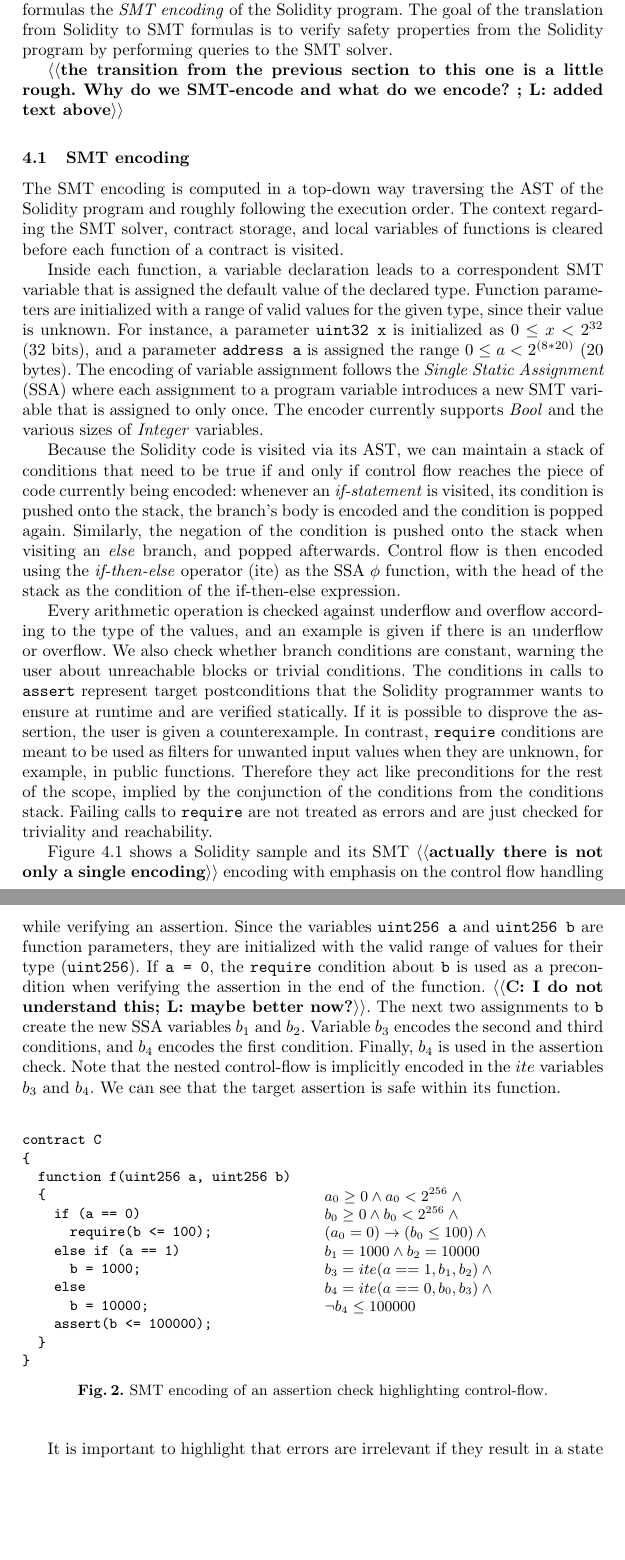
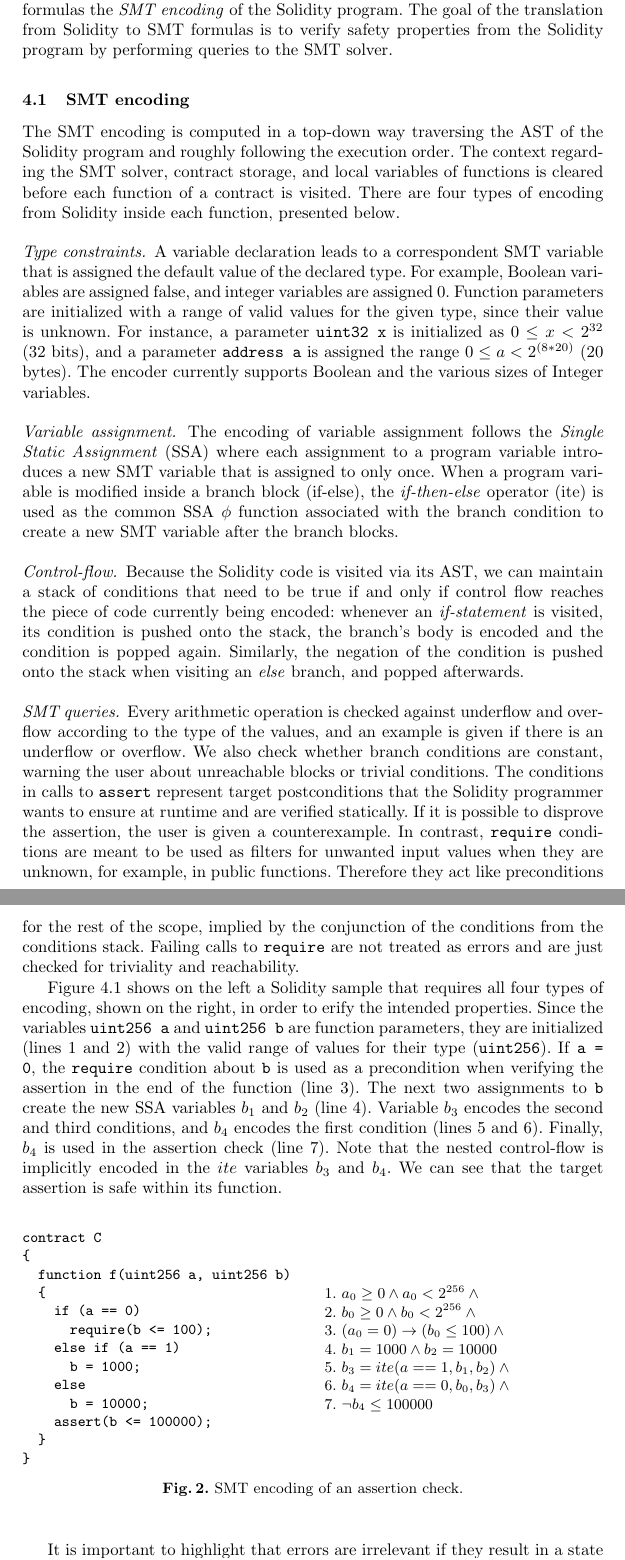
Before and after one commit to chriseth/solidity_smt_workshop, a LaTeX paper (main.tex, which reads smt_fv.tex): two parts of pages 5 and 6 of 8 before the commit and two parts of pages 5 and 6 of 9 after it, joined at a grey line, cut so that both start at the same text, the shorter picture padded with empty space. Compiled offline with pdfLaTeX.

Commit message:
types of encoding

```diff
--- a/main.tex
+++ b/main.tex
@@ -6,6 +6,7 @@
 \usepackage{epstopdf}
 \usepackage{xcolor}
 \usepackage{xspace}
+\usepackage{listings}
 
 \input{macros}
 
--- a/smt_fv.tex
+++ b/smt_fv.tex
@@ -14,46 +14,57 @@ program.
 The goal of the translation from Solidity to SMT formulas is to verify safety
 properties from the Solidity program by performing queries to the SMT solver.
 
-\todo{the transition from the previous section to
-this one is a little rough. Why do we SMT-encode and what
-do we encode? ; L: added text above}
-
 \subsection{SMT encoding}
 
 The SMT encoding is computed in a top-down way traversing the AST of the
 Solidity program and roughly following the execution order.
-The context regarding the SMT solver, contract storage, and
-local variables of functions is cleared before each function of a contract is
-visited.
+%
+The context regarding the SMT solver, contract storage, and local variables of
+functions is cleared before each function of a contract is visited.
+%
+There are four types of encoding from Solidity inside each function, presented
+below.
 
-Inside each function, a variable declaration leads to a correspondent SMT
-variable that is assigned the default value of the declared type.
+\begin{paragraph}{Type constraints.}
+A variable declaration leads to a correspondent SMT variable that is assigned
+the default value of the declared type.
+%
+For example, Boolean variables are assigned false, and integer variables are
+assigned 0.
 %
 Function parameters are initialized with a range of valid values for the given
 type, since their value is unknown.  For instance, a parameter \code{uint32 x}
 is initialized as $0 \le x < 2^{32}$ (32 bits), and a parameter \code{address
 a} is assigned the range $0 \le a < 2^{(8*20)}$ (20 bytes).
 %
+The encoder currently supports Boolean and the various sizes of Integer
+variables.
+
+\end{paragraph}
+
+\begin{paragraph}{Variable assignment.}
 The encoding of variable assignment follows the \emph{Single Static Assignment}
 (SSA) where each assignment to a program variable introduces a new SMT variable
 that is assigned to only once.
 %
-The encoder currently supports \emph{Bool} and the various sizes of
-\emph{Integer} variables.
+When a program variable is modified inside a branch block (if-else), the
+\emph{if-then-else} operator (ite) is used as the common SSA $\phi$ function
+associated with the branch condition to create a new SMT variable after the
+branch blocks.
+\end{paragraph}
 
+\begin{paragraph}{Control-flow.}
 Because the Solidity code is visited via its AST, we can maintain a stack of
-conditions that need to be true if and only if control flow
-reaches the piece of code currently being encoded: whenever an
-\emph{if-statement} is visited, its condition is pushed onto the stack, the
-branch's body is encoded and the condition is popped again.
+conditions that need to be true if and only if control flow reaches the piece
+of code currently being encoded: whenever an \emph{if-statement} is visited,
+its condition is pushed onto the stack, the branch's body is encoded and the
+condition is popped again.
 %
 Similarly, the negation of the condition is pushed onto the stack when visiting
 an \emph{else} branch, and popped afterwards.
-%
-Control flow is then encoded using the \emph{if-then-else} operator (ite) as
-the SSA $\phi$ function, with the head of the stack as the condition of the
-if-then-else expression.
+\end{paragraph}
 
+\begin{paragraph}{SMT queries.}
 Every arithmetic operation is checked against underflow and overflow according
 to the type of the values, and an example is given if there is an underflow or
 overflow.
@@ -76,27 +87,26 @@ conjunction of the conditions from the conditions stack.
 %
 Failing calls to \code{require} are not treated as errors and
 are just checked for triviality and reachability.
+\end{paragraph}
+
+Figure~\ref{figure:solidity_encoding_1} shows on the left a Solidity sample
+that requires all four types of encoding, shown on the right, in order to
+erify the intended properties.
 %
-
-Figure~\ref{figure:solidity_encoding_1} shows a Solidity sample and its SMT
-\todo{actually there is not only a single encoding}
-encoding with emphasis on the control flow handling while verifying an assertion.
-%
-Since the variables \code{uint256 a} and \code{uint256 b} are function parameters, they
-are initialized with the valid range of values for their type (\code{uint256}).
+Since the variables \code{uint256 a} and \code{uint256 b} are function
+parameters, they are initialized (lines 1 and 2) with the valid range of values
+for their type (\code{uint256}).
 %
 If \code{a = 0}, the \code{require} condition about \code{b} is used as a
-precondition when verifying the assertion in the end of the function.
-\todo{C: I do
-not understand this; L: maybe better now?}.
+precondition when verifying the assertion in the end of the function (line 3).
 %
 The next two assignments to \code{b} create the new SSA variables
-$b_1$ and $b_2$.
+$b_1$ and $b_2$ (line 4).
 %
 Variable $b_3$ encodes the second and third conditions, and $b_4$
-encodes the first condition.
+encodes the first condition (lines 5 and 6).
 %
-Finally, $b_4$ is used in the assertion check.
+Finally, $b_4$ is used in the assertion check (line 7).
 %
 Note that the nested control-flow is implicitly encoded in the $ite$
 variables $b_3$ and $b_4$.
@@ -123,15 +133,15 @@ contract C
 \end{verbatim}
 \end{minipage}\hfill
 \begin{minipage}{.48\textwidth}
-$a_0 \ge 0 \land a_0 < 2^{256}  \land \phantom{x}$\\
-$b_0 \ge 0 \land b_0 < 2^{256}  \land \phantom{x}$\\
-$(a_0 = 0) \rightarrow (b_0 \le 100) \, \land$\\
-$b_1 = 1000 \land b_2 = 10000$\\
-$b_3 = ite(a == 1, b_1, b_2) \land \phantom{x}$\\
-$b_4 = ite(a == 0, b_0, b_3) \land \phantom{x}$\\
-$\neg b_4 \le 100000$
+1. $a_0 \ge 0 \land a_0 < 2^{256}  \land \phantom{x}$\\
+2. $b_0 \ge 0 \land b_0 < 2^{256}  \land \phantom{x}$\\
+3. $(a_0 = 0) \rightarrow (b_0 \le 100) \, \land$\\
+4. $b_1 = 1000 \land b_2 = 10000$\\
+5. $b_3 = ite(a == 1, b_1, b_2) \land \phantom{x}$\\
+6. $b_4 = ite(a == 0, b_0, b_3) \land \phantom{x}$\\
+7. $\neg b_4 \le 100000$
 \end{minipage}
-\caption{SMT encoding of an assertion check highlighting control-flow.}
+\caption{SMT encoding of an assertion check.}
 \end{figure}
 
 It is important to highlight that errors are irrelevant if they result in a
```
Also changed, not shown: main.pdf, smt_fv.tex (2 more changed lines).
